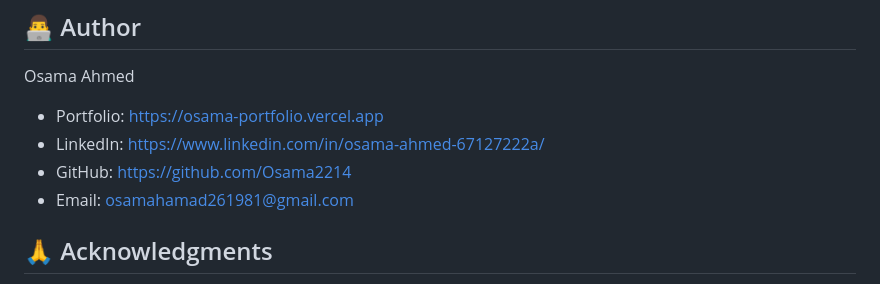
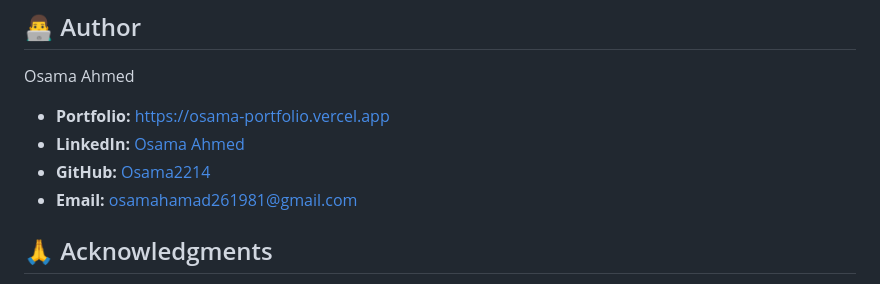
Before and after one commit to Osama2214/osama-portfolio, a Markdown page: README.md, the part around the change. Drawn GitHub-style.

Commit message:
Fix LinkedIn link formatting in README

```diff
--- a/README.md
+++ b/README.md
@@ -287,10 +287,10 @@ This project is licensed under the MIT License - see the [LICENSE](LICENSE) file
 
 Osama Ahmed
 
-- Portfolio: [https://osama-portfolio.vercel.app](https://osama-portfolio.vercel.app)
-- LinkedIn: [https://www.linkedin.com/in/osama-ahmed-67127222a/](hhttps://www.linkedin.com/in/osama-ahmed-67127222a/)
-- GitHub: [https://github.com/Osama2214](https://github.com/Osama2214)
-- Email: osamahamad261981@gmail.com
+- **Portfolio:** [https://osama-portfolio.vercel.app](https://osama-portfolio.vercel.app)
+- **LinkedIn:** [Osama Ahmed](https://www.linkedin.com/in/osama-ahmed-67127222a/)
+- **GitHub:** [Osama2214](https://github.com/Osama2214)
+- **Email:** [osamahamad261981@gmail.com](mailto:osamahamad261981@gmail.com)
 
 ## 🙏 Acknowledgments
 
```
